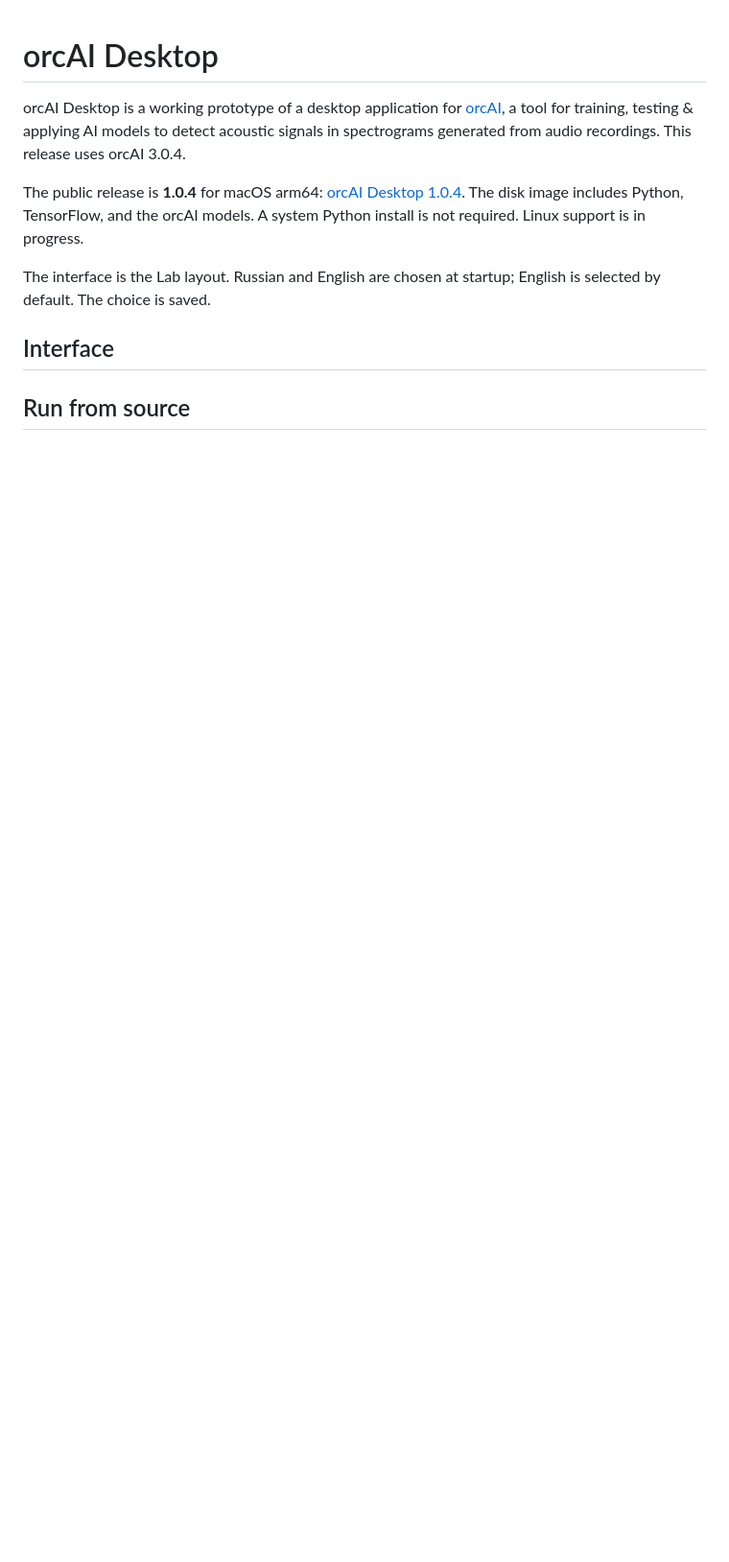
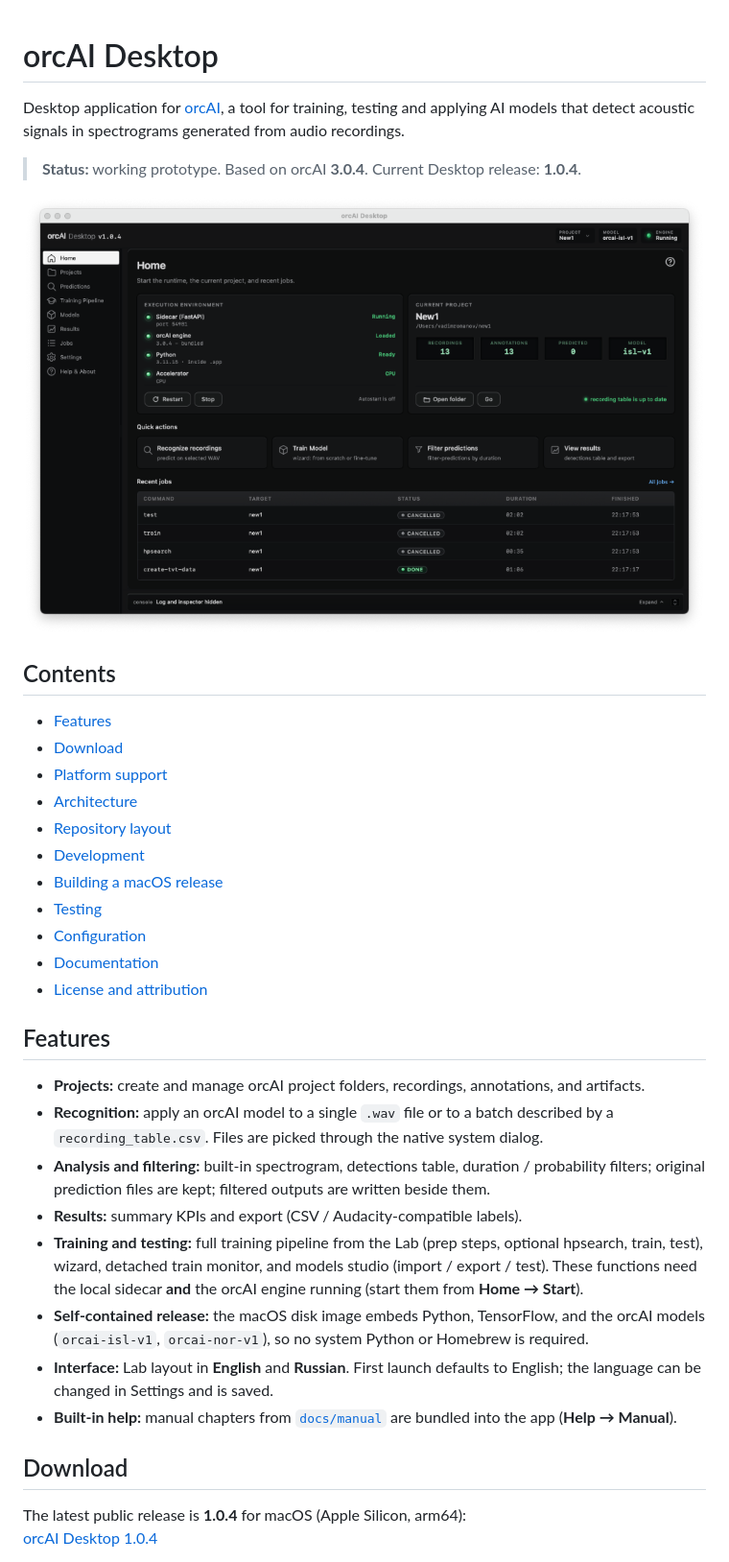
Before and after one commit to macalpine1987/orcAI-Desktop, a Markdown page: README.md, the part around one of its changes. Shown at 96% size. GitHub-like rendering; pictures changed too: docs/screenshots/home.png (added); blank space fills up the shorter version.

Commit message:
Update README for 1.0.4 with Home screenshot and platform notes.
Co-authored-by: Vadim Romanov <vadim176@gmail.com>

```diff
--- a/README.md
+++ b/README.md
@@ -1,13 +1,38 @@
 # orcAI Desktop
 
-orcAI Desktop is a working prototype of a desktop application for [orcAI](https://github.com/ethz-tb/orcAI), a tool for training, testing & applying AI models to detect acoustic signals in spectrograms generated from audio recordings. This release uses orcAI 3.0.4.
+Desktop application for [orcAI](https://github.com/ethz-tb/orcAI), a tool for training, testing and applying AI models that detect acoustic signals in spectrograms generated from audio recordings.
 
-The public release is **1.0.4** for macOS arm64: [orcAI Desktop 1.0.4](https://github.com/macalpine1987/orcAI-Desktop/releases/tag/v1.0.4). The disk image includes Python, TensorFlow, and the orcAI models. A system Python install is not required. Linux support is in progress.
+> **Status:** working prototype. Based on orcAI **3.0.4**. Current Desktop release: **1.0.4**.
 
-The interface is the Lab layout. Russian and English are chosen at startup; English is selected by default. The choice is saved.
+![Home — runtime, current project, and recent jobs](docs/screenshots/home.png)
 
-## Interface
+## Contents
 
+- [Features](#features)
+- [Download](#download)
+- [Platform support](#platform-support)
+- [Architecture](#architecture)
+- [Repository layout](#repository-layout)
+- [Development](#development)
+- [Building a macOS release](#building-a-macos-release)
+- [Testing](#testing)
+- [Configuration](#configuration)
+- [Documentation](#documentation)
+- [License and attribution](#license-and-attribution)
 
+## Features
 
-## Run from source
+- **Projects:** create and manage orcAI project folders, recordings, annotations, and artifacts.
+- **Recognition:** apply an orcAI model to a single `.wav` file or to a batch described by a `recording_table.csv`. Files are picked through the native system dialog.
+- **Analysis and filtering:** built-in spectrogram, detections table, duration / probability filters; original prediction files are kept; filtered outputs are written beside them.
+- **Results:** summary KPIs and export (CSV / Audacity-compatible labels).
+- **Training and testing:** full training pipeline from the Lab (prep steps, optional hpsearch, train, test), wizard, detached train monitor, and models studio (import / export / test). These functions need the local sidecar **and** the orcAI engine running (start them from **Home → Start**).
+- **Self-contained release:** the macOS disk image embeds Python, TensorFlow, and the orcAI models (`orcai-isl-v1`, `orcai-nor-v1`), so no system Python or Homebrew is required.
+- **Interface:** Lab layout in **English** and **Russian**. First launch defaults to English; the language can be changed in Settings and is saved.
+- **Built-in help:** manual chapters from [`docs/manual`](docs/manual) are bundled into the app (**Help → Manual**).
+
+## Download
+
+The latest public release is **1.0.4** for macOS (Apple Silicon, arm64):
+[orcAI Desktop 1.0.4](https://github.com/macalpine1987/orcAI-Desktop/releases/tag/v1.0.4)
+
```
Also changed, not shown: other parts of README.md (+78 -21 lines).
